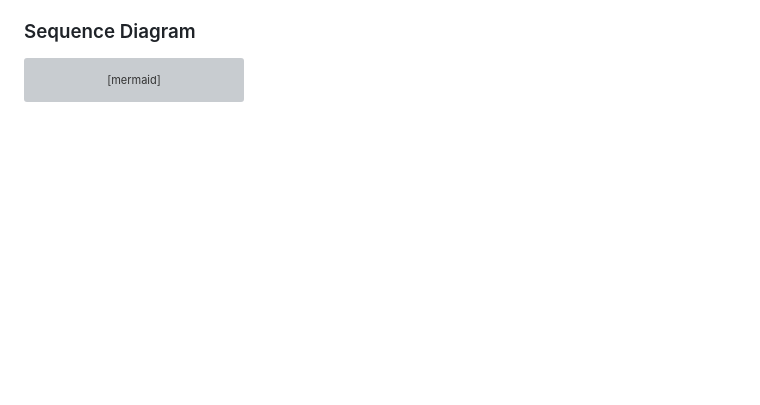
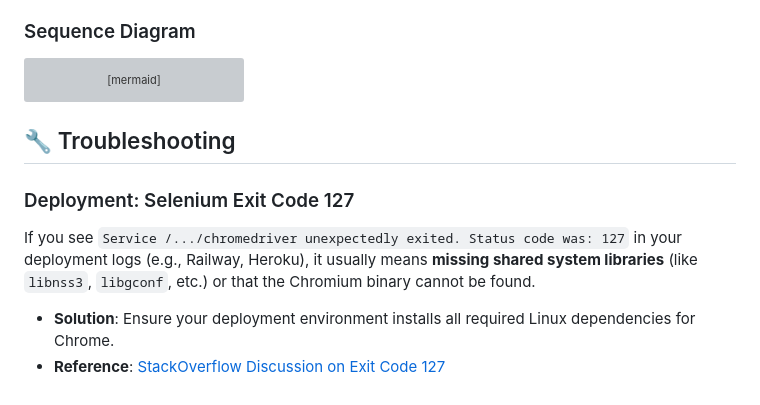
Before and after one commit to lightyoruichi/grabfood-api, a Markdown page: README.md, the part around the change. Rendered like a GitHub page; blank space fills up the shorter version; grey boxes are pictures that could not be loaded.

Commit message:
Docs: Add troubleshooting guide for Selenium Exit Code 127

````diff
--- a/README.md
+++ b/README.md
@@ -154,3 +154,11 @@ sequenceDiagram
     Browser-->>User: Display Restaurants on List
     end
 ```
+
+## 🔧 Troubleshooting
+
+### Deployment: Selenium Exit Code 127
+If you see `Service /.../chromedriver unexpectedly exited. Status code was: 127` in your deployment logs (e.g., Railway, Heroku), it usually means **missing shared system libraries** (like `libnss3`, `libgconf`, etc.) or that the Chromium binary cannot be found.
+
+- **Solution**: Ensure your deployment environment installs all required Linux dependencies for Chrome.
+- **Reference**: [StackOverflow Discussion on Exit Code 127](https://stackoverflow.com/questions/49323099/webdriverexception-message-service-chromedriver-unexpectedly-exited-status-co)
````
